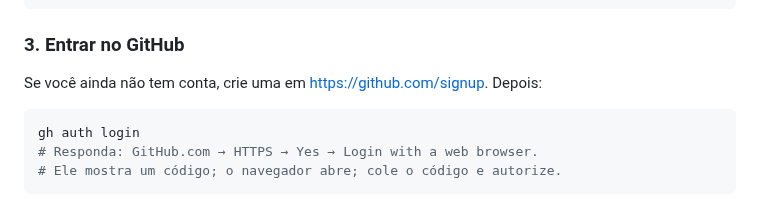
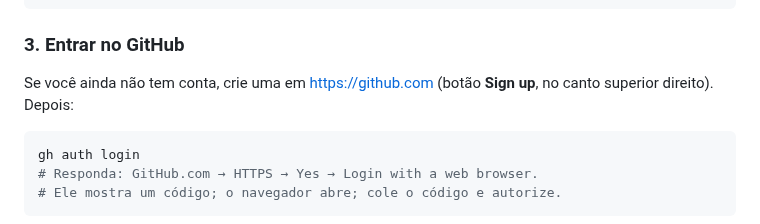
Before and after one commit to fabiodrneles/sdd-kit, a Markdown page: README.md, the part around the change. GitHub-like rendering.

````diff
--- a/README.md
+++ b/README.md
@@ -357,7 +357,7 @@ make --version
 
 ### 3. Entrar no GitHub
 
-Se você ainda não tem conta, crie uma em <https://github.com/signup>. Depois:
+Se você ainda não tem conta, crie uma em <https://github.com> (botão **Sign up**, no canto superior direito). Depois:
 
 ```bash
 gh auth login
````
Also changed, not shown: README.en.md (+1 -1 lines).
